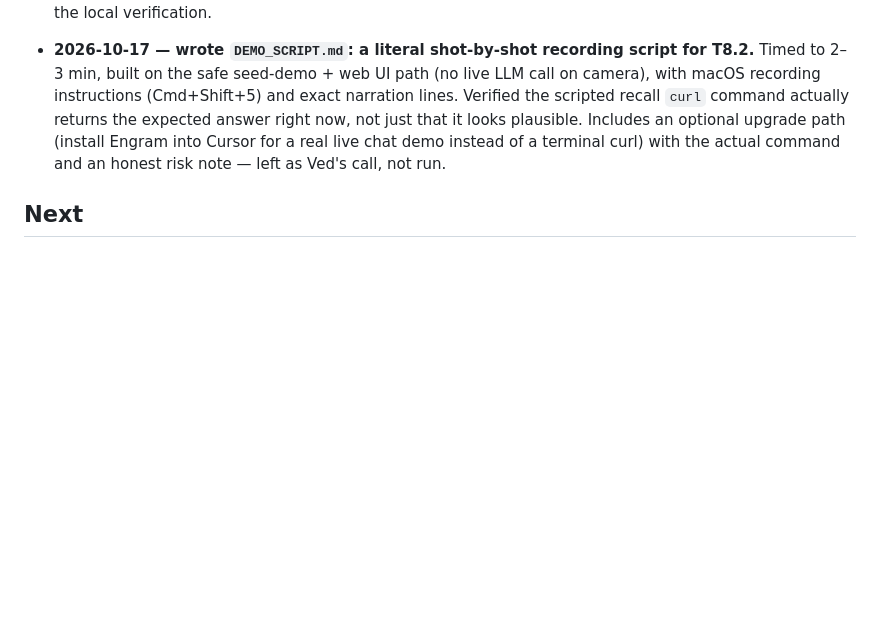
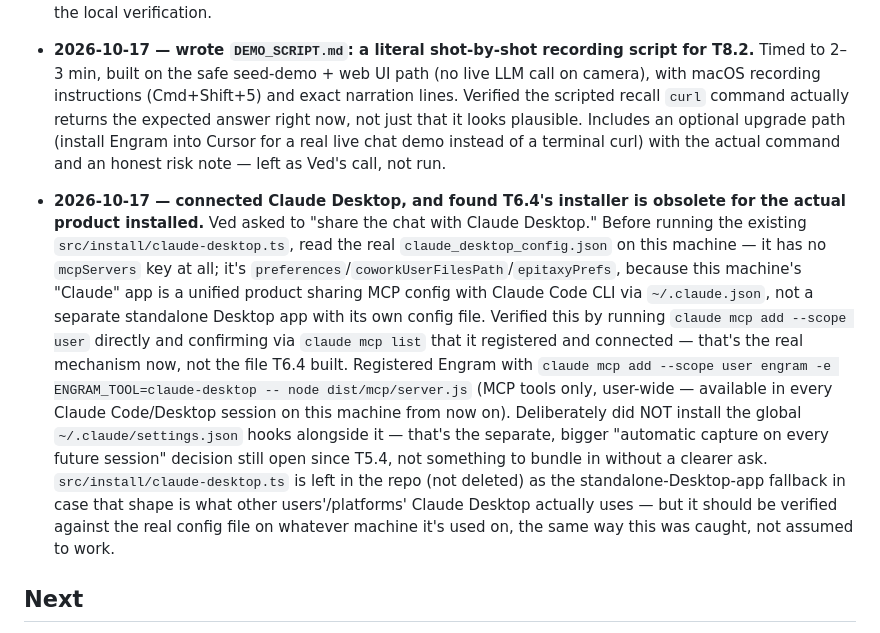
Before and after one commit to ivedmohan/engram, a Markdown page: PROGRESS.md, the part around the change. Drawn GitHub-style; blank space fills up the shorter version.

Commit message:
Connect Claude Desktop; document that T6.4's installer is obsolete for this Claude app generation

```diff
--- a/PROGRESS.md
+++ b/PROGRESS.md
@@ -331,6 +331,24 @@
   an optional upgrade path (install Engram into Cursor for a real live chat demo instead of a terminal
   curl) with the actual command and an honest risk note — left as Ved's call, not run.
 
+- **2026-10-17 — connected Claude Desktop, and found T6.4's installer is obsolete for the actual
+  product installed.** Ved asked to "share the chat with Claude Desktop." Before running the existing
+  `src/install/claude-desktop.ts`, read the real `claude_desktop_config.json` on this machine — it has
+  no `mcpServers` key at all; it's `preferences`/`coworkUserFilesPath`/`epitaxyPrefs`, because this
+  machine's "Claude" app is a unified product sharing MCP config with Claude Code CLI via
+  `~/.claude.json`, not a separate standalone Desktop app with its own config file. Verified this by
+  running `claude mcp add --scope user` directly and confirming via `claude mcp list` that it
+  registered and connected — that's the real mechanism now, not the file T6.4 built.
+  Registered Engram with `claude mcp add --scope user engram -e ENGRAM_TOOL=claude-desktop --
+  node dist/mcp/server.js` (MCP tools only, user-wide — available in every Claude Code/Desktop session
+  on this machine from now on). Deliberately did NOT install the global `~/.claude/settings.json` hooks
+  alongside it — that's the separate, bigger "automatic capture on every future session" decision still
+  open since T5.4, not something to bundle in without a clearer ask.
+  `src/install/claude-desktop.ts` is left in the repo (not deleted) as the standalone-Desktop-app
+  fallback in case that shape is what other users'/platforms' Claude Desktop actually uses — but it
+  should be verified against the real config file on whatever machine it's used on, the same way this
+  was caught, not assumed to work.
+
 ## Next
 
 - **Every autonomously-doable item in T0–T8 is now done.** What's left all genuinely needs Ved:
```
Also changed, not shown: PLAN.md (+20 -5 lines).
